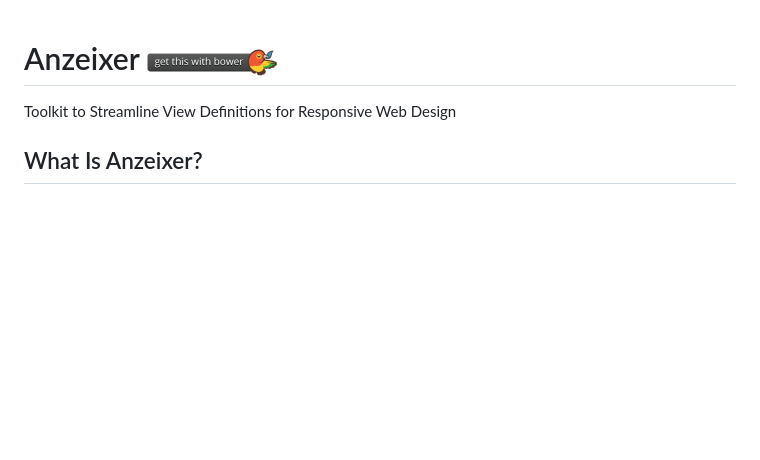
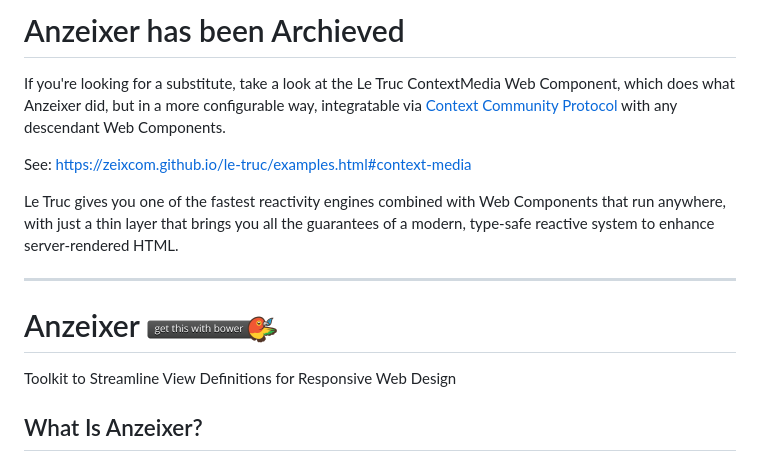
Before and after one commit to zeixcom/Anzeixer, a Markdown page: README.md, the part around the change. Drawn GitHub-style; blank space fills up the shorter version.

Commit message:
Update README to reflect Anzeixer's archiving
Updated README to indicate Anzeixer has been archived and suggested Le Truc as a substitute.

```diff
--- a/README.md
+++ b/README.md
@@ -1,3 +1,13 @@
+# Anzeixer has been Archieved
+
+If you're looking for a substitute, take a look at the Le Truc ContextMedia Web Component, which does what Anzeixer did, but in a more configurable way, integratable via [Context Community Protocol](https://github.com/webcomponents-cg/community-protocols/blob/main/proposals/context.md) with any descendant Web Components.
+
+See: https://zeixcom.github.io/le-truc/examples.html#context-media
+
+Le Truc gives you one of the fastest reactivity engines combined with Web Components that run anywhere, with just a thin layer that brings you all the guarantees of a modern, type-safe reactive system to enhance server-rendered HTML.
+
+---
+
 Anzeixer <img src="badge@2x.png" width="130" height="30">
 ========
 
```
